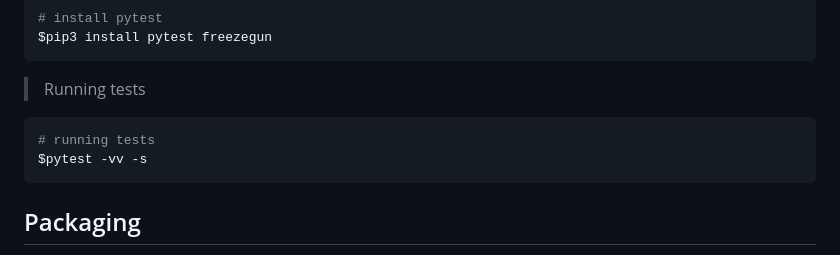
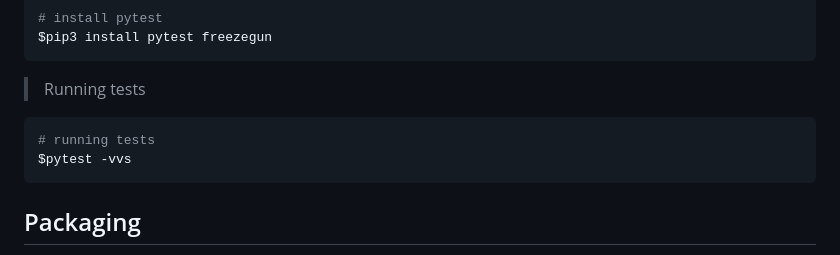
Before and after one commit to shihanxiong/video_loom, a Markdown page: README.md, the part around the change. Rendered like a GitHub page.

Commit message:
doc: updated readme.

````diff
--- a/README.md
+++ b/README.md
@@ -117,7 +117,7 @@ $pip3 install pytest freezegun
 
 ```bash
 # running tests
-$pytest -vv -s
+$pytest -vvs
 ```
 
 ## Packaging
````
